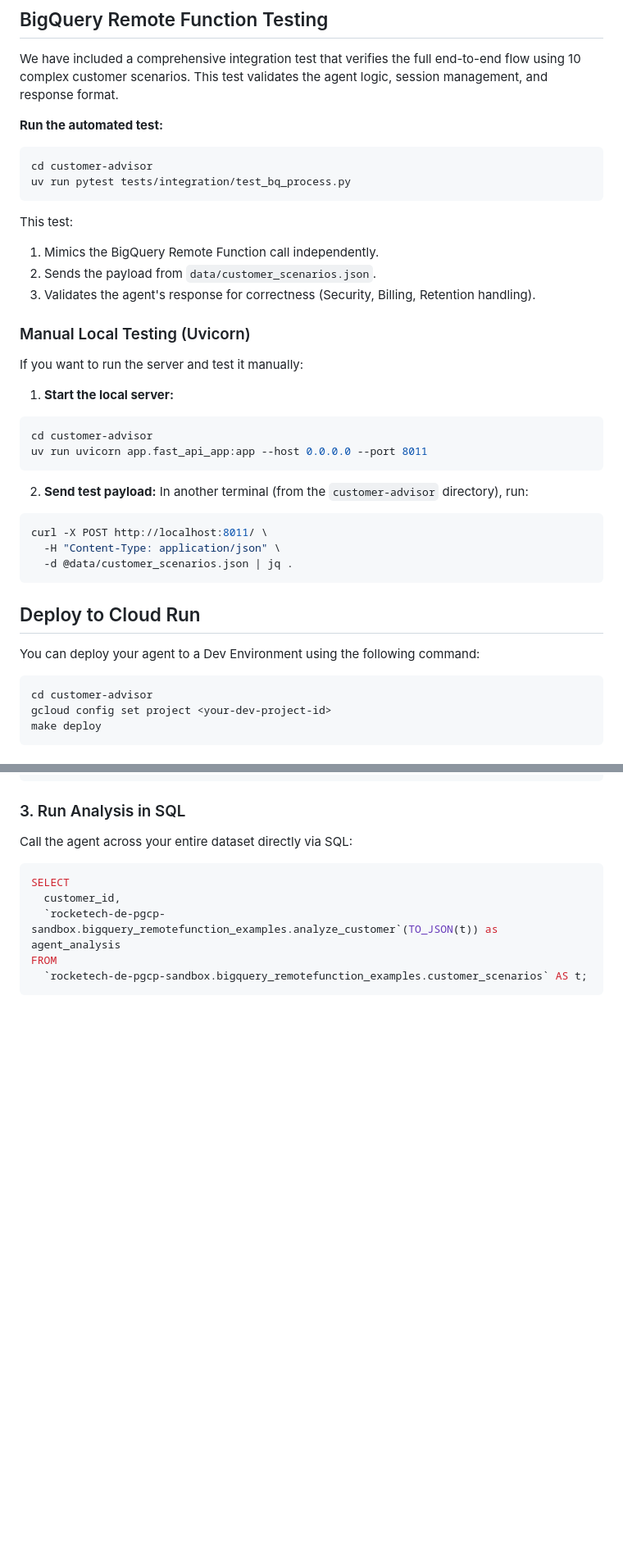
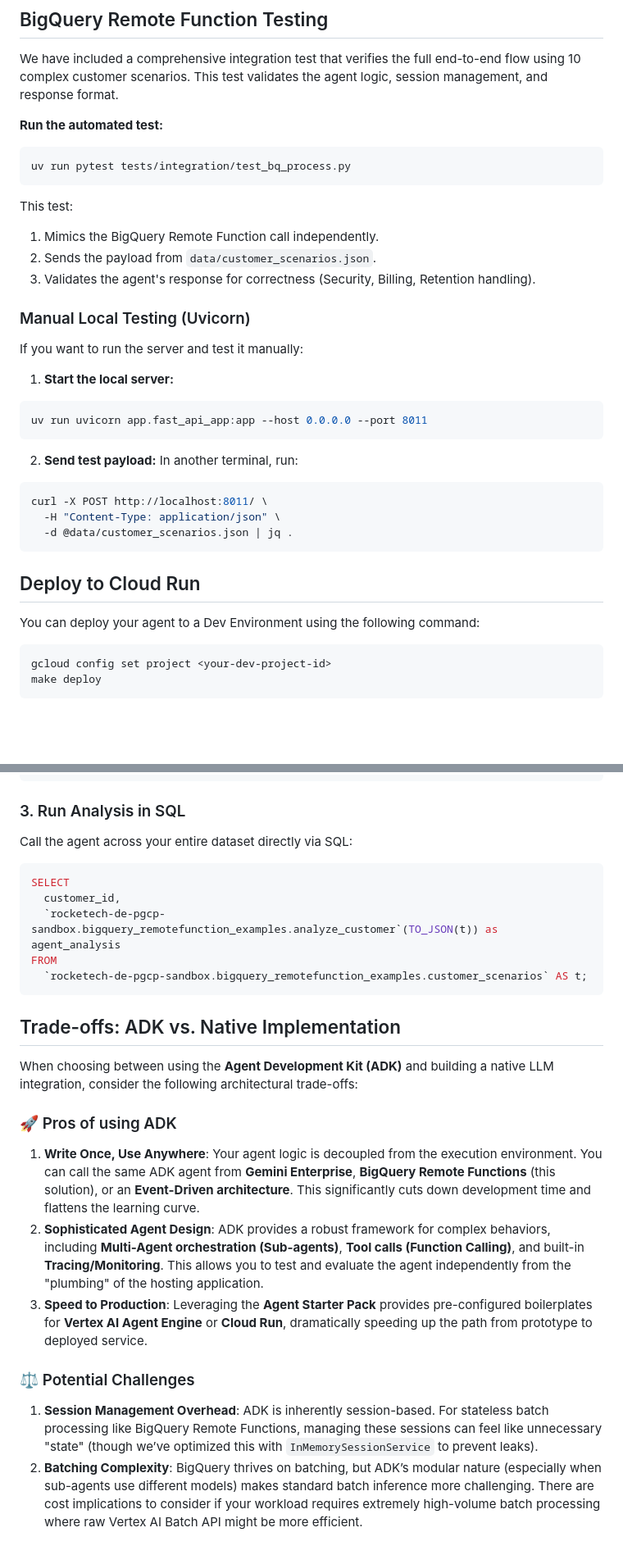
Before and after one commit to richardhe-fundamenta/practical-gcp-examples, a Markdown page: bq-remote-function-agent/README.md, 2 parts joined by grey strips. Shown at 82% size. Drawn GitHub-style; blank space fills up the shorter version.

Commit message:
add trade-offs section to readme

````diff
--- a/bq-remote-function-agent/README.md
+++ b/bq-remote-function-agent/README.md
@@ -34,7 +34,6 @@ We have included a comprehensive integration test that verifies the full end-to-
 
 **Run the automated test:**
 ```bash
-cd customer-advisor
 uv run pytest tests/integration/test_bq_process.py
 ```
 
@@ -49,12 +48,11 @@ If you want to run the server and test it manually:
 
 1. **Start the local server:**
 ```bash
-cd customer-advisor
 uv run uvicorn app.fast_api_app:app --host 0.0.0.0 --port 8011
 ```
 
 2. **Send test payload:**
-In another terminal (from the `customer-advisor` directory), run:
+In another terminal, run:
 ```bash
 curl -X POST http://localhost:8011/ \
   -H "Content-Type: application/json" \
@@ -66,7 +64,6 @@ curl -X POST http://localhost:8011/ \
 You can deploy your agent to a Dev Environment using the following command:
 
 ```bash
-cd customer-advisor
 gcloud config set project <your-dev-project-id>
 make deploy
 ```
@@ -106,3 +103,18 @@ SELECT
 FROM
   `rocketech-de-pgcp-sandbox.bigquery_remotefunction_examples.customer_scenarios` AS t;
 ```
+
+## Trade-offs: ADK vs. Native Implementation
+
+When choosing between using the **Agent Development Kit (ADK)** and building a native LLM integration, consider the following architectural trade-offs:
+
+### 🚀 Pros of using ADK
+
+1.  **Write Once, Use Anywhere**: Your agent logic is decoupled from the execution environment. You can call the same ADK agent from **Gemini Enterprise**, **BigQuery Remote Functions** (this solution), or an **Event-Driven architecture**. This significantly cuts down development time and flattens the learning curve.
+2.  **Sophisticated Agent Design**: ADK provides a robust framework for complex behaviors, including **Multi-Agent orchestration (Sub-agents)**, **Tool calls (Function Calling)**, and built-in **Tracing/Monitoring**. This allows you to test and evaluate the agent independently from the "plumbing" of the hosting application.
+3.  **Speed to Production**: Leveraging the **Agent Starter Pack** provides pre-configured boilerplates for **Vertex AI Agent Engine** or **Cloud Run**, dramatically speeding up the path from prototype to deployed service.
+
+### ⚖️ Potential Challenges
+
+1.  **Session Management Overhead**: ADK is inherently session-based. For stateless batch processing like BigQuery Remote Functions, managing these sessions can feel like unnecessary "state" (though we’ve optimized this with `InMemorySessionService` to prevent leaks).
+2.  **Batching Complexity**: BigQuery thrives on batching, but ADK’s modular nature (especially when sub-agents use different models) makes standard batch inference more challenging. There are cost implications to consider if your workload requires extremely high-volume batch processing where raw Vertex AI Batch API might be more efficient.
````
